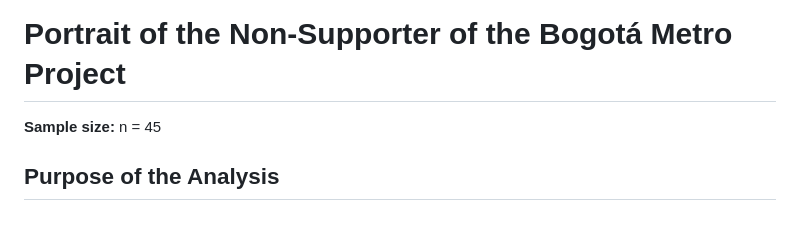
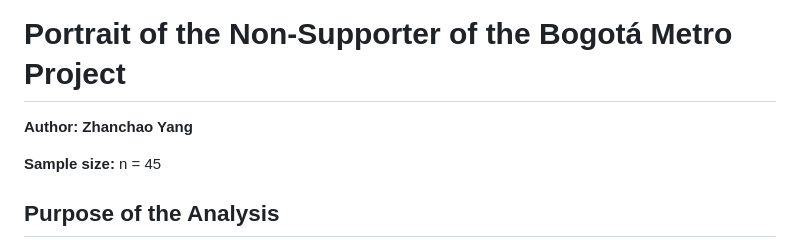
Before and after one commit to MUSA-Zhanchao/explortary-metro, a Markdown page: report/non-support-portrait.md, the part around the change. Drawn GitHub-style; blank space fills up the shorter version.

```diff
--- a/report/non-support-portrait.md
+++ b/report/non-support-portrait.md
@@ -1,4 +1,5 @@
 # Portrait of the Non-Supporter of the Bogotá Metro Project
+**Author: Zhanchao Yang**
 
 **Sample size:** n = 45
 
```
